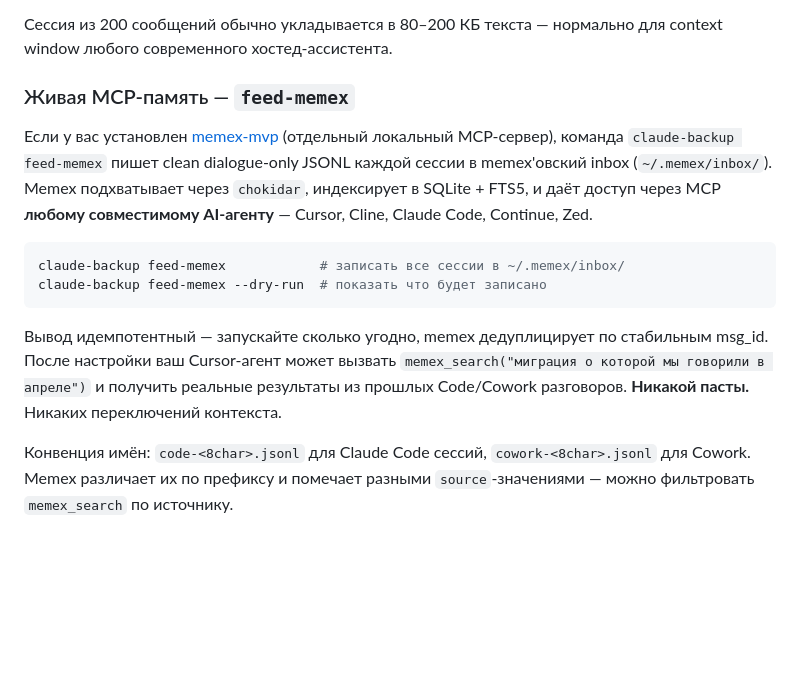
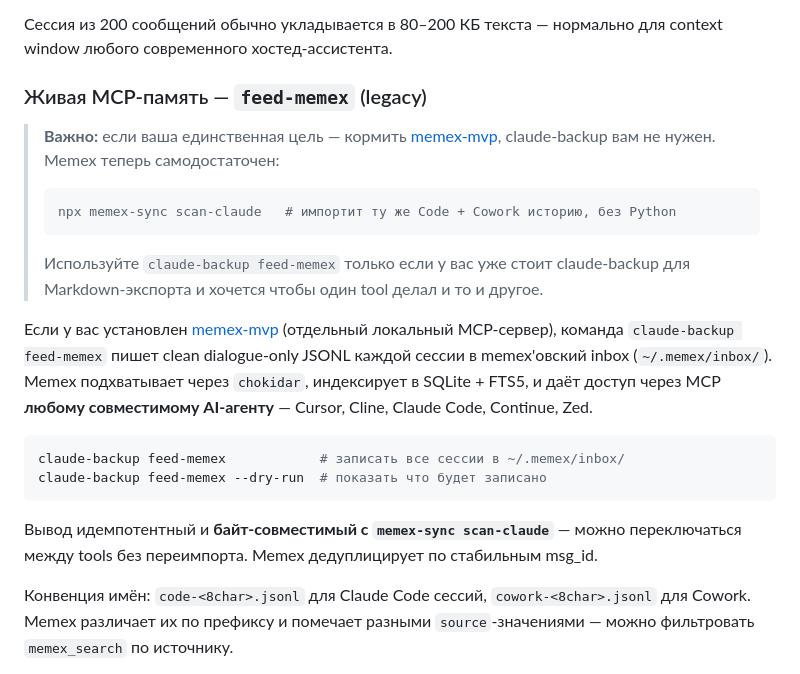
Before and after one commit to parallelclaw/claude-backup, a Markdown page: README.ru.md, the part around the change. Rendered like a GitHub page; blank space fills up the shorter version.

````diff
--- a/README.ru.md
+++ b/README.ru.md
@@ -223,7 +223,15 @@ Workflow:
 
 Сессия из 200 сообщений обычно укладывается в 80–200 КБ текста — нормально для context window любого современного хостед-ассистента.
 
-### Живая MCP-память — `feed-memex`
+### Живая MCP-память — `feed-memex` (legacy)
+
+> **Важно:** если ваша единственная цель — кормить [memex-mvp](https://github.com/parallelclaw/memex-mvp), claude-backup вам не нужен. Memex теперь самодостаточен:
+>
+> ```bash
+> npx memex-sync scan-claude   # импортит ту же Code + Cowork историю, без Python
+> ```
+>
+> Используйте `claude-backup feed-memex` только если у вас уже стоит claude-backup для Markdown-экспорта и хочется чтобы один tool делал и то и другое.
 
 Если у вас установлен [memex-mvp](https://github.com/parallelclaw/memex-mvp) (отдельный локальный MCP-сервер), команда `claude-backup feed-memex` пишет clean dialogue-only JSONL каждой сессии в memex'овский inbox (`~/.memex/inbox/`). Memex подхватывает через `chokidar`, индексирует в SQLite + FTS5, и даёт доступ через MCP **любому совместимому AI-агенту** — Cursor, Cline, Claude Code, Continue, Zed.
 
@@ -232,7 +240,7 @@ claude-backup feed-memex            # записать все сессии в ~/
 claude-backup feed-memex --dry-run  # показать что будет записано
 ```
 
-Вывод идемпотентный — запускайте сколько угодно, memex дедуплицирует по стабильным msg_id. После настройки ваш Cursor-агент может вызвать `memex_search("миграция о которой мы говорили в апреле")` и получить реальные результаты из прошлых Code/Cowork разговоров. **Никакой пасты.** Никаких переключений контекста.
+Вывод идемпотентный и **байт-совместимый с `memex-sync scan-claude`** — можно переключаться между tools без переимпорта. Memex дедуплицирует по стабильным msg_id.
 
 Конвенция имён: `code-<8char>.jsonl` для Claude Code сессий, `cowork-<8char>.jsonl` для Cowork. Memex различает их по префиксу и помечает разными `source`-значениями — можно фильтровать `memex_search` по источнику.
 
````
Also changed, not shown: README.md (+10 -2 lines).
